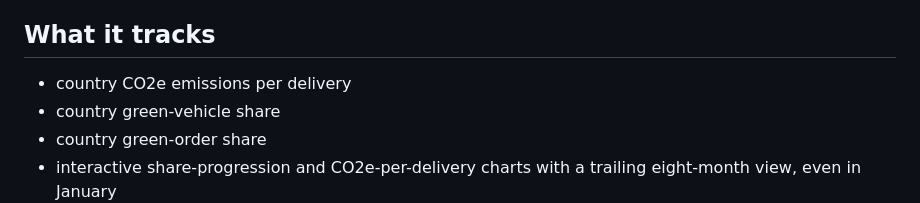
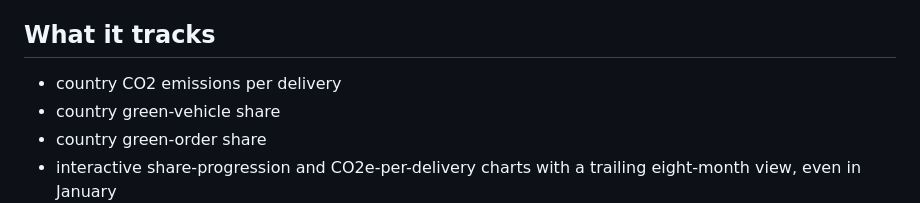
Before and after one commit to gaslanidis17/fleet-budget-tracker-invoice-manager, a Markdown page: README.md, the part around the change. GitHub-like rendering.

```diff
--- a/README.md
+++ b/README.md
@@ -32,7 +32,7 @@ The demo deliberately keeps the stack small, but the dashboard logic is designed
 
 ## What it tracks
 
-- country CO2e emissions per delivery
+- country CO2 emissions per delivery
 - country green-vehicle share
 - country green-order share
 - interactive share-progression and CO2e-per-delivery charts with a trailing eight-month view, even in January
```
